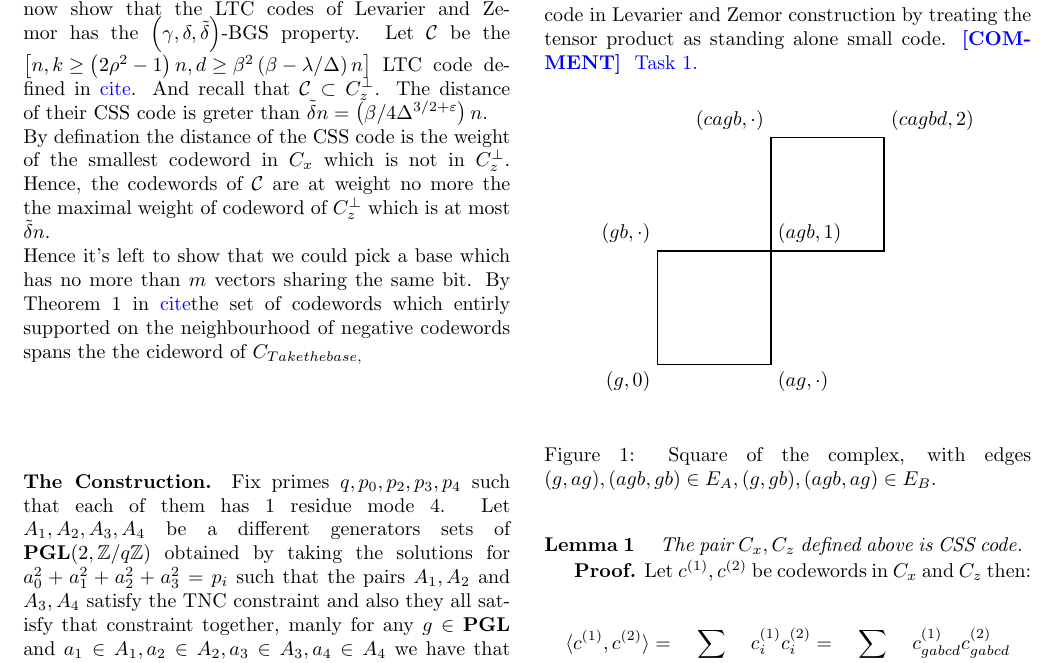
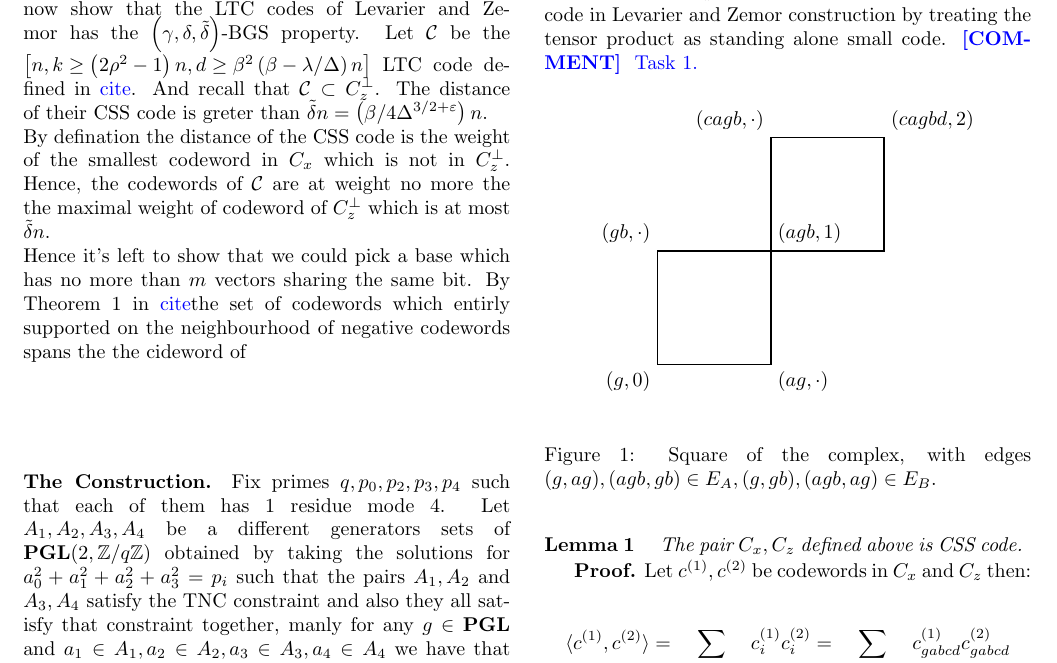
Before and after one commit to dudupo/Academic, a LaTeX document (projects/NLTES_project/ltc_v2.tex): part of page 2 of 5, cut so that both start at the same text. Compiled offline with pdfLaTeX.

Commit message:
compiling -Tue Sep 20 04:43:01 PM IDT 2022

```diff
--- a/projects/NLTES_project/ltc_v2.tex
+++ b/projects/NLTES_project/ltc_v2.tex
@@ -143,7 +143,8 @@
 	\textbf{Proof.} The proof is trival.
 	\paragraph{Existance Of \BGS Codes}. We will now show that the LTC codes of Levarier and Zemor has the \BGS property. Let $\mathcal{C}$ be the $\left[n, k\ge \left( 2\rho^2-1 \right)n, d\ge \beta^{2}\left( \beta - \lambda/\Delta \right)n \right]$ LTC code defined in \color{blue} cite\color{black}. And recall that $\mathcal{C} \subset C^{\perp}_{z}$. The distance of their CSS code is greter than $\tilde{\delta}n=\left( \beta / 4\Delta^{3/2+\varepsilon} \right)n $. \\
 	By defination the distance of the CSS code is the weight of the smallest codeword in $C_{x}$ which is not in $C^{\perp}_{z}$. Hence, the codewords of $\mathcal{C}$ are at weight no more the the maximal weight of codeword of  $C^{\perp}_{z}$ which is at most $\tilde{\delta}n$. \\
-	Hence it's left to show that we could pick a base which has no more than $m$ vectors sharing the same bit. By Theorem 1 in \color{blue}cite\color{black} the set of codewords which entirly supported on the neighbourhood of negative codewords spans the the cideword of $C_{ Take the base,
+	Hence it's left to show that we could pick a base which has no more than $m$ vectors sharing the same bit. By Theorem 1 in \color{blue}cite\color{black} the set of codewords which entirly supported on the neighbourhood of negative codewords spans the the cideword of
+	%$C_{ Take the base,
 
  \paragraph{The Construction.} Fix primes $q,p_0,p_2,p_3,p_4$ such that each of them has $1 $ residue mode $4$. Let $A_{1},A_{2},A_{3},A_{4}$ be a different generators sets of $ \mathbf{PGL}(2 , \mathbb{Z} / q\mathbb{Z} )  $
   obtained by taking the solutions for $a_{0}^{2} + a_{1}^{2} +a_{2}^{2} +a_{3}^{2} = p_i $ such that the pairs $A_{1},A_{2}$ and $A_{3},A_{4}$ satisfy the
```
Also changed, not shown: projects/pdfs/ltc_v2.pdf.
